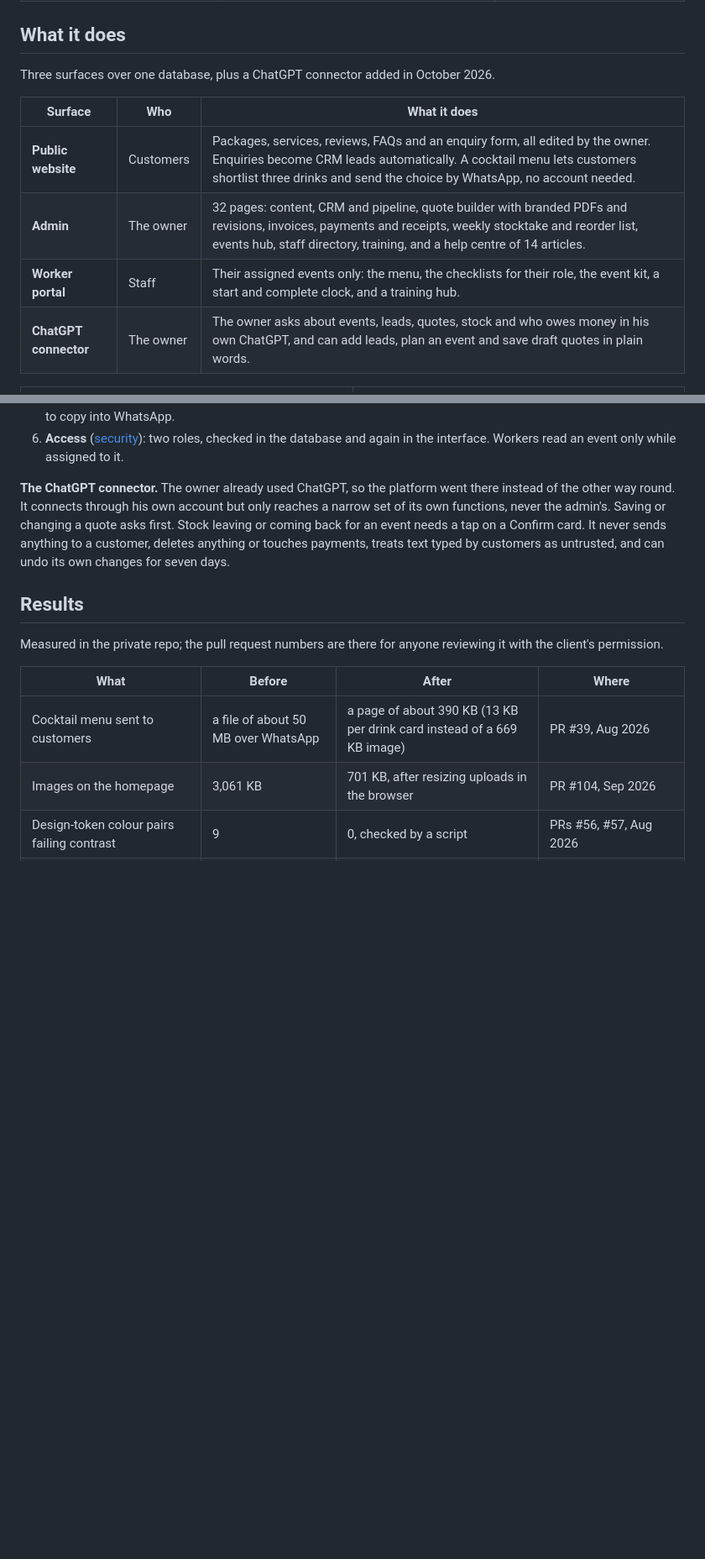
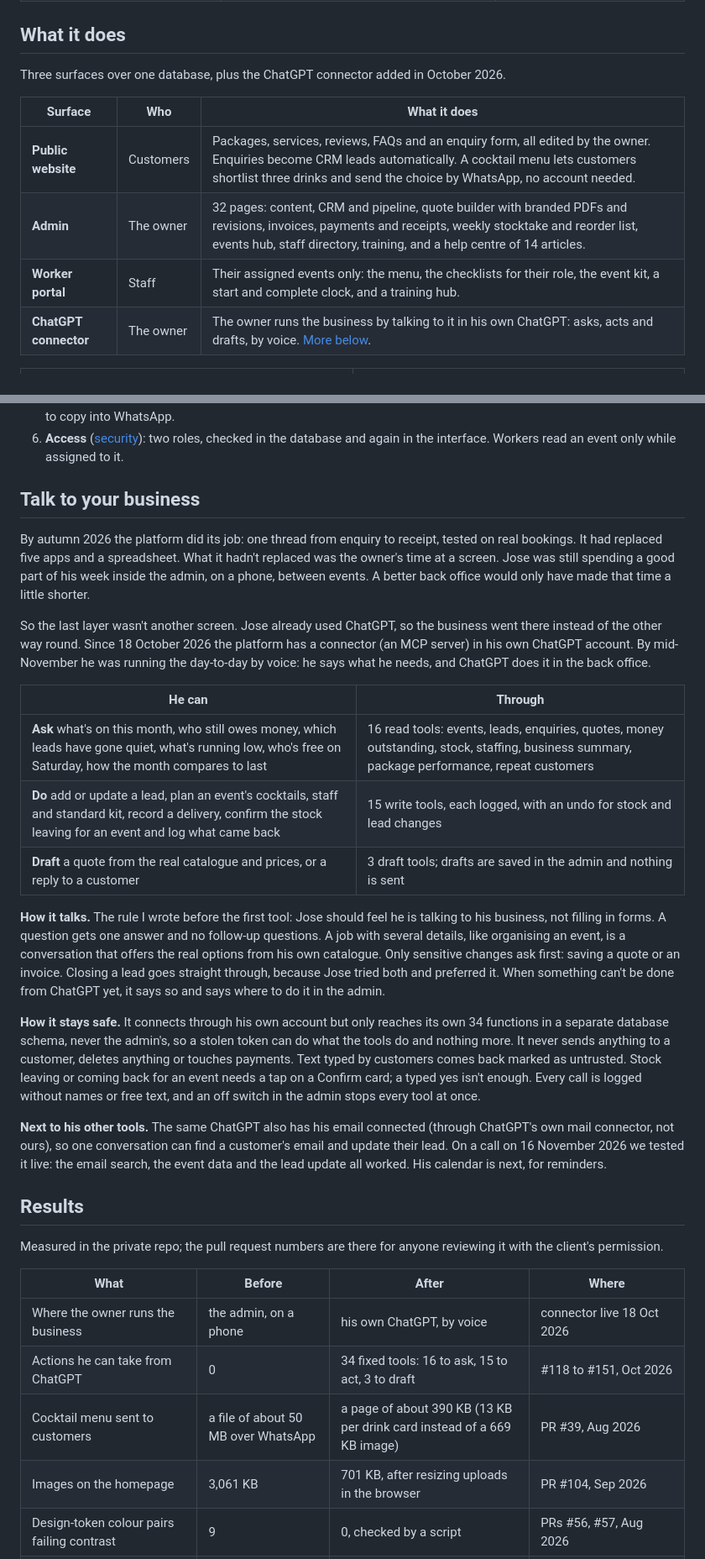
Before and after one commit to AIwithDiego/byjosem-case-study, a Markdown page: README.md, 2 parts joined by grey strips. Shown at 84% size. Drawn GitHub-style; blank space fills up the shorter version.

```diff
--- a/README.md
+++ b/README.md
@@ -57,14 +57,14 @@ One booking is one thread: enquiry, lead, quote, event, stock, staff, invoice, p
 
 ## What it does
 
-Three surfaces over one database, plus a ChatGPT connector added in October 2026.
+Three surfaces over one database, plus the ChatGPT connector added in October 2026.
 
 | Surface | Who | What it does |
 |---|---|---|
 | **Public website** | Customers | Packages, services, reviews, FAQs and an enquiry form, all edited by the owner. Enquiries become CRM leads automatically. A cocktail menu lets customers shortlist three drinks and send the choice by WhatsApp, no account needed. |
 | **Admin** | The owner | 32 pages: content, CRM and pipeline, quote builder with branded PDFs and revisions, invoices, payments and receipts, weekly stocktake and reorder list, events hub, staff directory, training, and a help centre of 14 articles. |
 | **Worker portal** | Staff | Their assigned events only: the menu, the checklists for their role, the event kit, a start and complete clock, and a training hub. |
-| **ChatGPT connector** | The owner | The owner asks about events, leads, quotes, stock and who owes money in his own ChatGPT, and can add leads, plan an event and save draft quotes in plain words. |
+| **ChatGPT connector** | The owner | The owner runs the business by talking to it in his own ChatGPT: asks, acts and drafts, by voice. [More below](#talk-to-your-business). |
 
 <table>
 <tr>
@@ -94,7 +94,23 @@ Three surfaces over one database, plus a ChatGPT connector added in October 2026
 5. **Stock** ([decision 1](docs/decisions.md#1-kill-the-recipe-driven-inventory-engine-count-bottles-instead)): a weekly count in the order the owner walks the storeroom, par levels edited inline, a reorder list to copy into WhatsApp.
 6. **Access** ([security](docs/security.md)): two roles, checked in the database and again in the interface. Workers read an event only while assigned to it.
 
-**The ChatGPT connector.** The owner already used ChatGPT, so the platform went there instead of the other way round. It connects through his own account but only reaches a narrow set of its own functions, never the admin's. Saving or changing a quote asks first. Stock leaving or coming back for an event needs a tap on a Confirm card. It never sends anything to a customer, deletes anything or touches payments, treats text typed by customers as untrusted, and can undo its own changes for seven days.
+## Talk to your business
+
+By autumn 2026 the platform did its job: one thread from enquiry to receipt, tested on real bookings. It had replaced five apps and a spreadsheet. What it hadn't replaced was the owner's time at a screen. Jose was still spending a good part of his week inside the admin, on a phone, between events. A better back office would only have made that time a little shorter.
+
+So the last layer wasn't another screen. Jose already used ChatGPT, so the business went there instead of the other way round. Since 18 October 2026 the platform has a connector (an MCP server) in his own ChatGPT account. By mid-November he was running the day-to-day by voice: he says what he needs, and ChatGPT does it in the back office.
+
+| He can | Through |
+|---|---|
+| **Ask** what's on this month, who still owes money, which leads have gone quiet, what's running low, who's free on Saturday, how the month compares to last | 16 read tools: events, leads, enquiries, quotes, money outstanding, stock, staffing, business summary, package performance, repeat customers |
+| **Do** add or update a lead, plan an event's cocktails, staff and standard kit, record a delivery, confirm the stock leaving for an event and log what came back | 15 write tools, each logged, with an undo for stock and lead changes |
+| **Draft** a quote from the real catalogue and prices, or a reply to a customer | 3 draft tools; drafts are saved in the admin and nothing is sent |
+
+**How it talks.** The rule I wrote before the first tool: Jose should feel he is talking to his business, not filling in forms. A question gets one answer and no follow-up questions. A job with several details, like organising an event, is a conversation that offers the real options from his own catalogue. Only sensitive changes ask first: saving a quote or an invoice. Closing a lead goes straight through, because Jose tried both and preferred it. When something can't be done from ChatGPT yet, it says so and says where to do it in the admin.
+
+**How it stays safe.** It connects through his own account but only reaches its own 34 functions in a separate database schema, never the admin's, so a stolen token can do what the tools do and nothing more. It never sends anything to a customer, deletes anything or touches payments. Text typed by customers comes back marked as untrusted. Stock leaving or coming back for an event needs a tap on a Confirm card; a typed yes isn't enough. Every call is logged without names or free text, and an off switch in the admin stops every tool at once.
+
+**Next to his other tools.** The same ChatGPT also has his email connected (through ChatGPT's own mail connector, not ours), so one conversation can find a customer's email and update their lead. On a call on 16 November 2026 we tested it live: the email search, the event data and the lead update all worked. His calendar is next, for reminders.
 
 ## Results
 
@@ -102,6 +118,8 @@ Measured in the private repo; the pull request numbers are there for anyone revi
 
 | What | Before | After | Where |
 |---|---|---|---|
+| Where the owner runs the business | the admin, on a phone | his own ChatGPT, by voice | connector live 18 Oct 2026 |
+| Actions he can take from ChatGPT | 0 | 34 fixed tools: 16 to ask, 15 to act, 3 to draft | #118 to #151, Oct 2026 |
 | Cocktail menu sent to customers | a file of about 50 MB over WhatsApp | a page of about 390 KB (13 KB per drink card instead of a 669 KB image) | PR #39, Aug 2026 |
 | Images on the homepage | 3,061 KB | 701 KB, after resizing uploads in the browser | PR #104, Sep 2026 |
 | Design-token colour pairs failing contrast | 9 | 0, checked by a script | PRs #56, #57, Aug 2026 |
```
Also changed, not shown: other parts of README.md (+10 -9 lines), CHANGELOG.md (+1 -0 lines), docs/assets/cover.png, 1 other file.
